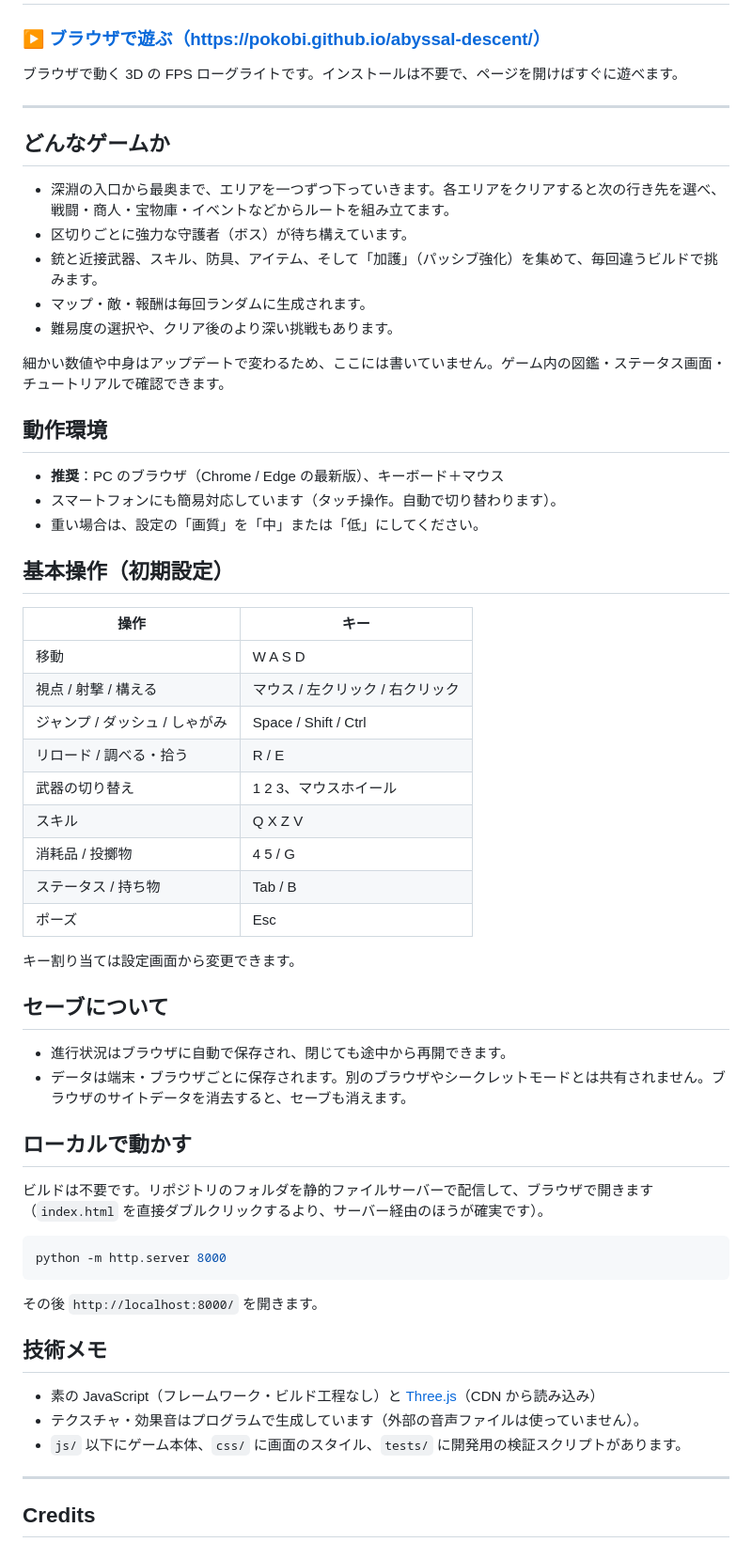
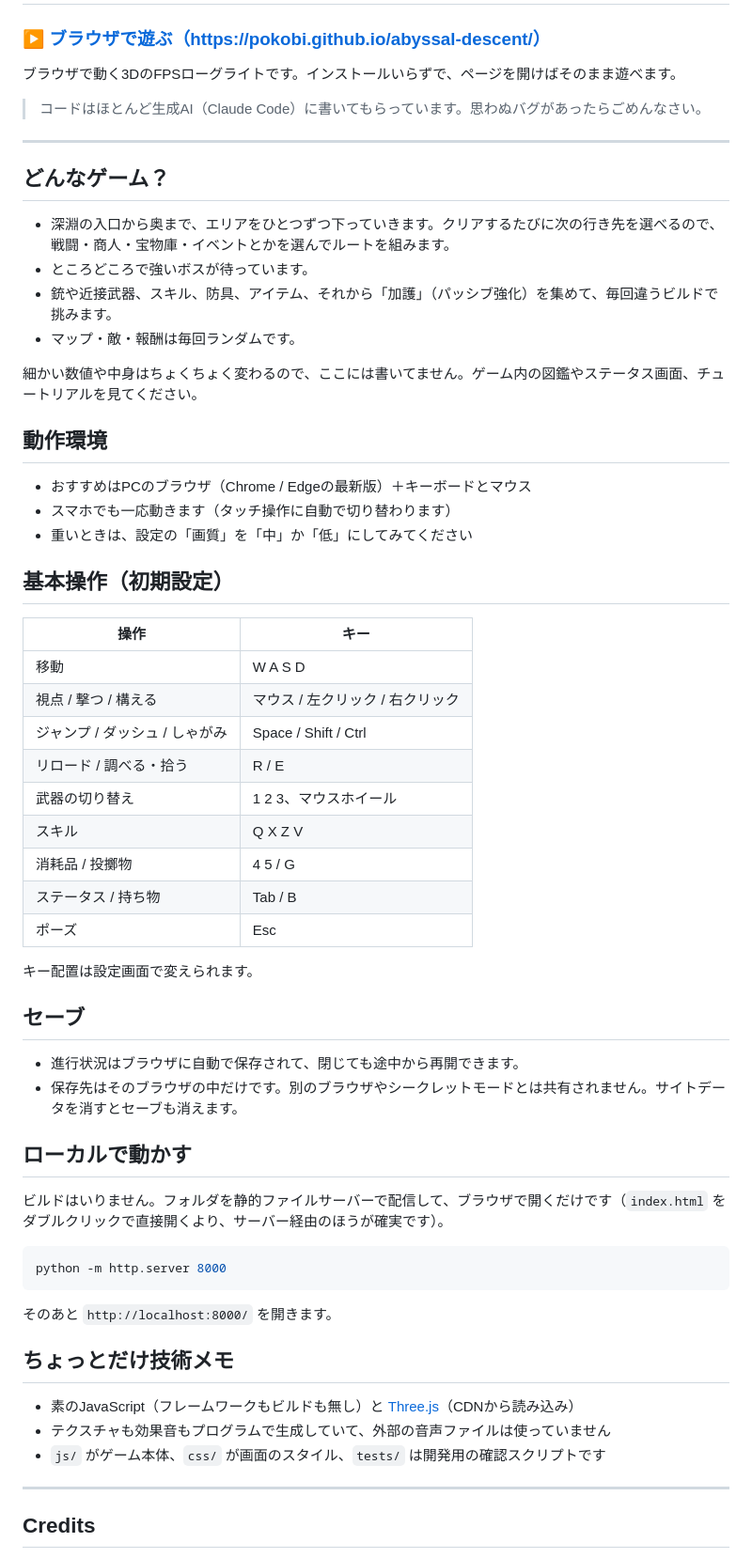
Before and after one commit to pokobi/abyssal-descent, a Markdown page: README.md, the part around the change. Shown at 94% size. Drawn GitHub-style.

Commit message:
README: softer wording, and a note that the code is mostly written by generative AI
Co-Authored-By: Claude Sonnet 5.5 <noreply@anthropic.com>

````diff
--- a/README.md
+++ b/README.md
@@ -2,32 +2,33 @@
 
 ### [▶ ブラウザで遊ぶ（https://pokobi.github.io/abyssal-descent/）](https://pokobi.github.io/abyssal-descent/)
 
-ブラウザで動く 3D の FPS ローグライトです。インストールは不要で、ページを開けばすぐに遊べます。
+ブラウザで動く3DのFPSローグライトです。インストールいらずで、ページを開けばそのまま遊べます。
+
+> コードはほとんど生成AI（Claude Code）に書いてもらっています。思わぬバグがあったらごめんなさい。
 
 ---
 
-## どんなゲームか
+## どんなゲーム？
 
-- 深淵の入口から最奥まで、エリアを一つずつ下っていきます。各エリアをクリアすると次の行き先を選べ、戦闘・商人・宝物庫・イベントなどからルートを組み立てます。
-- 区切りごとに強力な守護者（ボス）が待ち構えています。
-- 銃と近接武器、スキル、防具、アイテム、そして「加護」（パッシブ強化）を集めて、毎回違うビルドで挑みます。
-- マップ・敵・報酬は毎回ランダムに生成されます。
-- 難易度の選択や、クリア後のより深い挑戦もあります。
+- 深淵の入口から奥まで、エリアをひとつずつ下っていきます。クリアするたびに次の行き先を選べるので、戦闘・商人・宝物庫・イベントとかを選んでルートを組みます。
+- ところどころで強いボスが待っています。
+- 銃や近接武器、スキル、防具、アイテム、それから「加護」（パッシブ強化）を集めて、毎回違うビルドで挑みます。
+- マップ・敵・報酬は毎回ランダムです。
 
-細かい数値や中身はアップデートで変わるため、ここには書いていません。ゲーム内の図鑑・ステータス画面・チュートリアルで確認できます。
+細かい数値や中身はちょくちょく変わるので、ここには書いてません。ゲーム内の図鑑やステータス画面、チュートリアルを見てください。
 
 ## 動作環境
 
-- **推奨**：PC のブラウザ（Chrome / Edge の最新版）、キーボード＋マウス
-- スマートフォンにも簡易対応しています（タッチ操作。自動で切り替わります）。
-- 重い場合は、設定の「画質」を「中」または「低」にしてください。
+- おすすめはPCのブラウザ（Chrome / Edgeの最新版）＋キーボードとマウス
+- スマホでも一応動きます（タッチ操作に自動で切り替わります）
+- 重いときは、設定の「画質」を「中」か「低」にしてみてください
 
 ## 基本操作（初期設定）
 
 | 操作 | キー |
 | --- | --- |
 | 移動 | W A S D |
-| 視点 / 射撃 / 構える | マウス / 左クリック / 右クリック |
+| 視点 / 撃つ / 構える | マウス / 左クリック / 右クリック |
 | ジャンプ / ダッシュ / しゃがみ | Space / Shift / Ctrl |
 | リロード / 調べる・拾う | R / E |
 | 武器の切り替え | 1 2 3、マウスホイール |
@@ -36,28 +37,28 @@
 | ステータス / 持ち物 | Tab / B |
 | ポーズ | Esc |
 
-キー割り当ては設定画面から変更できます。
+キー配置は設定画面で変えられます。
 
-## セーブについて
+## セーブ
 
-- 進行状況はブラウザに自動で保存され、閉じても途中から再開できます。
-- データは端末・ブラウザごとに保存されます。別のブラウザやシークレットモードとは共有されません。ブラウザのサイトデータを消去すると、セーブも消えます。
+- 進行状況はブラウザに自動で保存されて、閉じても途中から再開できます。
+- 保存先はそのブラウザの中だけです。別のブラウザやシークレットモードとは共有されません。サイトデータを消すとセーブも消えます。
 
 ## ローカルで動かす
 
-ビルドは不要です。リポジトリのフォルダを静的ファイルサーバーで配信して、ブラウザで開きます（`index.html` を直接ダブルクリックするより、サーバー経由のほうが確実です）。
+ビルドはいりません。フォルダを静的ファイルサーバーで配信して、ブラウザで開くだけです（`index.html` をダブルクリックで直接開くより、サーバー経由のほうが確実です）。
 
 ```bash
 python -m http.server 8000
 ```
 
-その後 `http://localhost:8000/` を開きます。
+そのあと `http://localhost:8000/` を開きます。
 
-## 技術メモ
+## ちょっとだけ技術メモ
 
-- 素の JavaScript（フレームワーク・ビルド工程なし）と [Three.js](https://threejs.org/)（CDN から読み込み）
-- テクスチャ・効果音はプログラムで生成しています（外部の音声ファイルは使っていません）。
-- `js/` 以下にゲーム本体、`css/` に画面のスタイル、`tests/` に開発用の検証スクリプトがあります。
+- 素のJavaScript（フレームワークもビルドも無し）と [Three.js](https://threejs.org/)（CDNから読み込み）
+- テクスチャも効果音もプログラムで生成していて、外部の音声ファイルは使っていません
+- `js/` がゲーム本体、`css/` が画面のスタイル、`tests/` は開発用の確認スクリプトです
 
 ---
 
````
